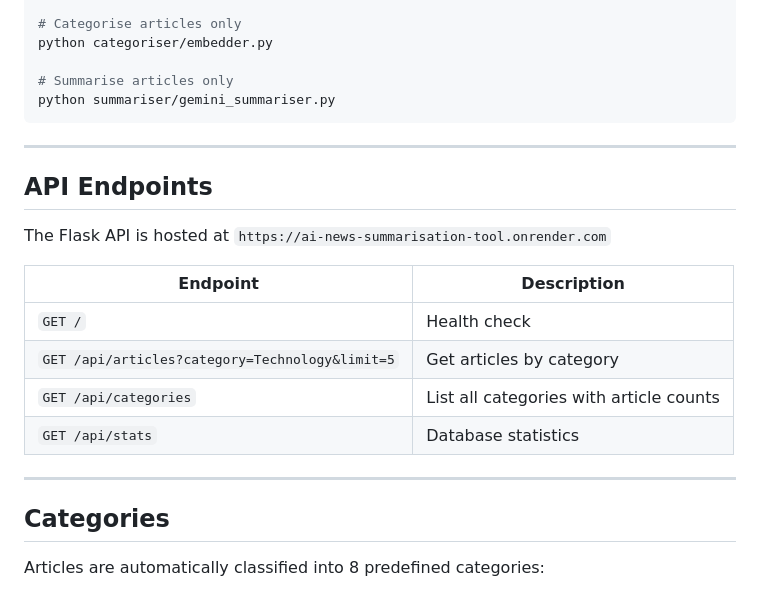
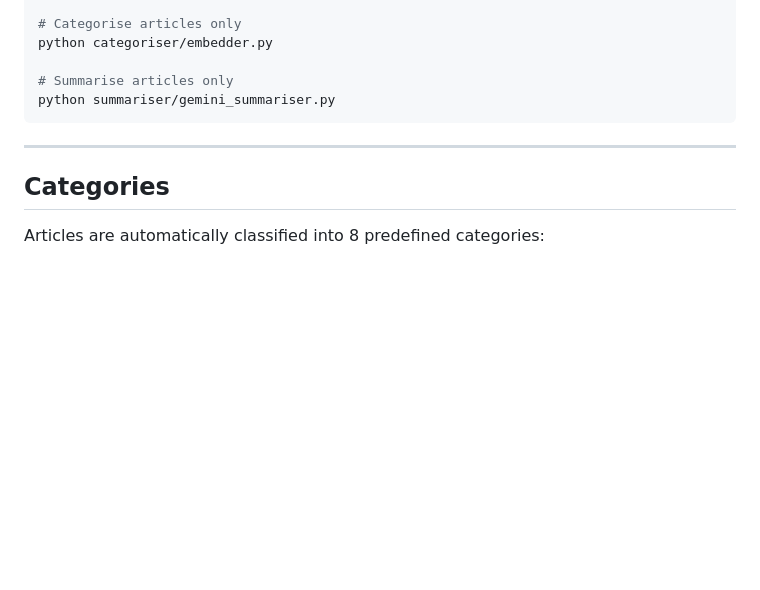
Before and after one commit to LilPatience/AI-News-Summarisation-Tool, a Markdown page: README.md, the part around the change. Rendered like a GitHub page; blank space fills up the shorter version.

```diff
--- a/README.md
+++ b/README.md
@@ -155,19 +155,6 @@ python summariser/gemini_summariser.py
 
 ---
 
-## API Endpoints
-
-The Flask API is hosted at `https://ai-news-summarisation-tool.onrender.com`
-
-| Endpoint | Description |
-|----------|-------------|
-| `GET /` | Health check |
-| `GET /api/articles?category=Technology&limit=5` | Get articles by category |
-| `GET /api/categories` | List all categories with article counts |
-| `GET /api/stats` | Database statistics |
-
----
-
 ## Categories
 
 Articles are automatically classified into 8 predefined categories:
```
